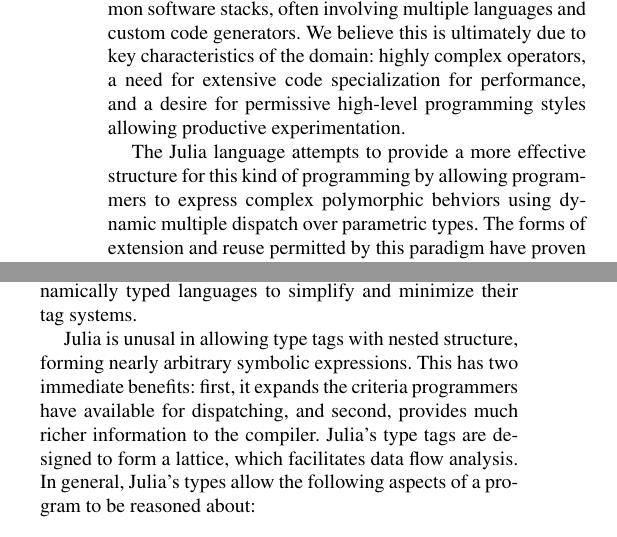
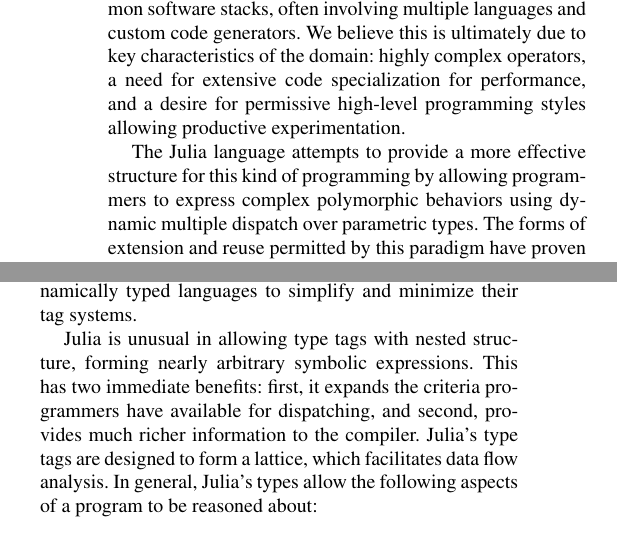
Before and after one commit to jiahao/julia-type-system, a LaTeX paper (pldi2015/pldi2015.tex): two parts of the columns of pages 1 and 2 of 13, joined at a grey line, cut so that both start at the same text. Compiled offline with pdfLaTeX; a missing font is replaced by an installed copy or a similar font.

Commit message:
fixed two embarassing spelling errors

```diff
--- a/pldi2015/pldi2015.tex
+++ b/pldi2015/pldi2015.tex
@@ -46,7 +46,7 @@ Abstraction and Performance in Technical Computing}
 
   The Julia language attempts to provide a more effective structure
   for this kind of programming by allowing programmers to express complex
-  polymorphic behviors using dynamic multiple dispatch over
+  polymorphic behaviors using dynamic multiple dispatch over
   parametric types. The forms of extension and reuse
   permitted by this paradigm have proven valuable for technical computing.
   We report on how this approach has allowed domain experts to express
@@ -186,7 +186,7 @@ to values, but incur overhead which increases the memory footprint of a data
 item. This overhead motivates most dynamically typed languages to simplify and
 minimize their tag systems.
 
-Julia is unusal in allowing type tags with nested structure, forming nearly
+Julia is unusual in allowing type tags with nested structure, forming nearly
 arbitrary symbolic expressions. This has two immediate benefits: first,
 it expands the criteria programmers have available for dispatching, and second,
 provides much richer information to the compiler. Julia's type tags are designed
```
